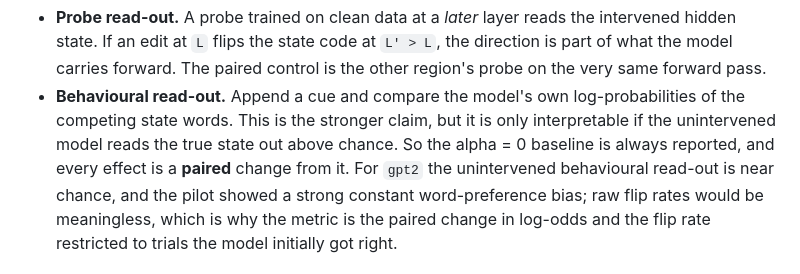
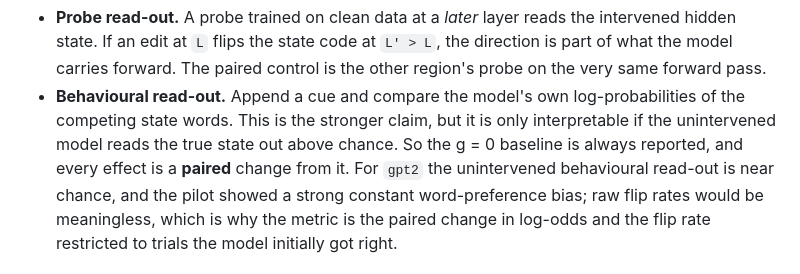
Before and after one commit to Anya-Louni/Makeup-Its-Mind, a Markdown page: docs/DESIGN.md, the part around the change. GitHub-like rendering.

```diff
--- a/docs/DESIGN.md
+++ b/docs/DESIGN.md
@@ -193,7 +193,7 @@ Two read-outs, reported separately:
 - **Behavioural read-out.** Append a cue and compare the model's own
   log-probabilities of the competing state words. This is the stronger claim,
   but it is only interpretable if the unintervened model reads the true state
-  out above chance. So the alpha = 0 baseline is always reported, and every
+  out above chance. So the g = 0 baseline is always reported, and every
   effect is a **paired** change from it. For `gpt2` the unintervened
   behavioural read-out is near chance, and the pilot showed a strong constant
   word-preference bias; raw flip rates would be meaningless, which is why the
```
Also changed, not shown: README.md (+20 -5 lines), docs/FINDINGS.md (+44 -6 lines).
